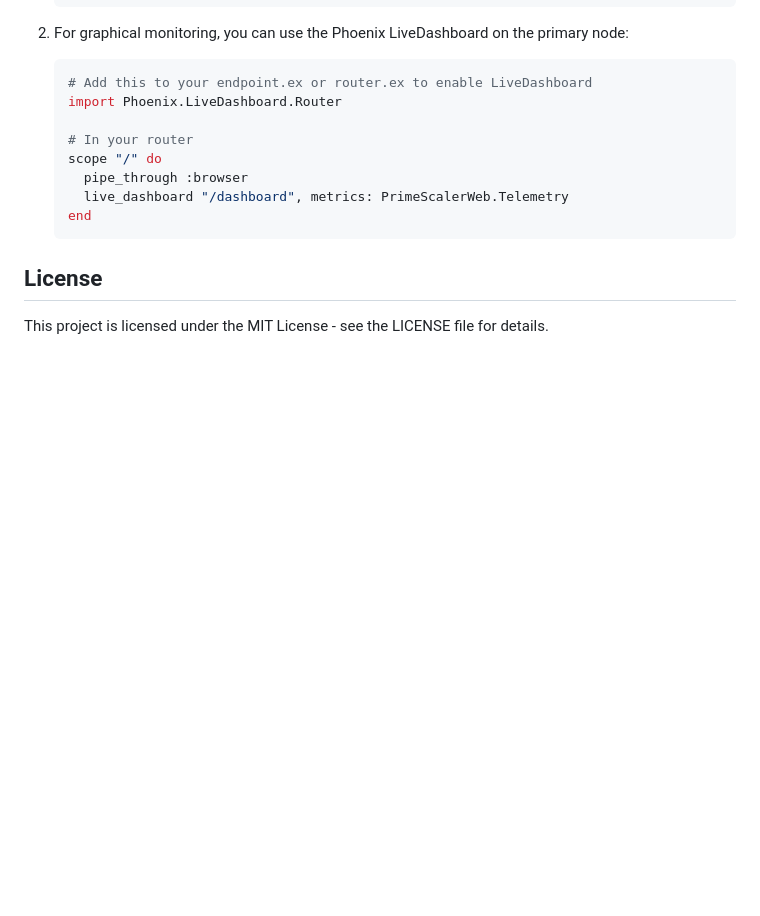
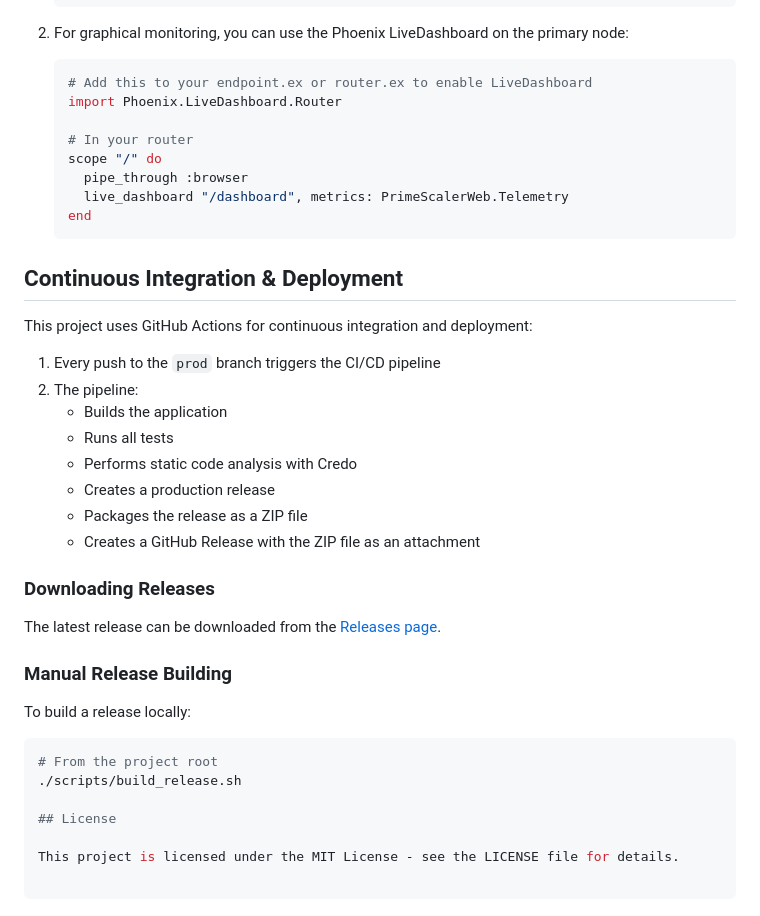
Before and after one commit to briancunningham6/prime_scaler, a Markdown page: README.md, the part around the change. Rendered like a GitHub page; blank space fills up the shorter version.

````diff
--- a/README.md
+++ b/README.md
@@ -362,6 +362,26 @@ If you only want to run the computational part on a secondary macOS machine that
    end
    ```
 
+
+
+## Continuous Integration & Deployment
+This project uses GitHub Actions for continuous integration and deployment:
+1. Every push to the `prod` branch triggers the CI/CD pipeline
+2. The pipeline:
+   - Builds the application
+   - Runs all tests
+   - Performs static code analysis with Credo
+   - Creates a production release
+   - Packages the release as a ZIP file
+   - Creates a GitHub Release with the ZIP file as an attachment
+### Downloading Releases
+The latest release can be downloaded from the [Releases page](https://github.com/your-username/prime_scaler/releases).
+### Manual Release Building
+To build a release locally:
+```bash
+# From the project root
+./scripts/build_release.sh
+
 ## License
 
 This project is licensed under the MIT License - see the LICENSE file for details.
````
